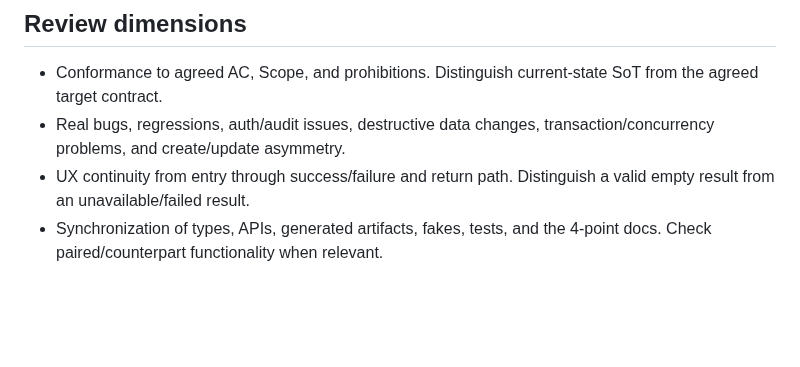
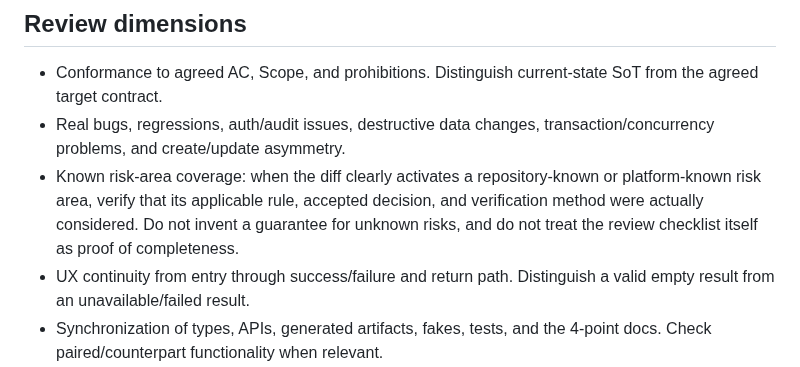
Before and after one commit to sm-wanko/Human-on-exception, a Markdown page: docs/rules/ai-review.md, the part around the change. GitHub-like rendering; blank space fills up the shorter version.

Commit message:
docs: align review with known-risk coverage

```diff
--- a/docs/rules/ai-review.md
+++ b/docs/rules/ai-review.md
@@ -14,6 +14,7 @@ Verify service connection and automatic-review configuration in the target envir
 
 - Conformance to agreed AC, Scope, and prohibitions. Distinguish current-state SoT from the agreed target contract.
 - Real bugs, regressions, auth/audit issues, destructive data changes, transaction/concurrency problems, and create/update asymmetry.
+- Known risk-area coverage: when the diff clearly activates a repository-known or platform-known risk area, verify that its applicable rule, accepted decision, and verification method were actually considered. Do not invent a guarantee for unknown risks, and do not treat the review checklist itself as proof of completeness.
 - UX continuity from entry through success/failure and return path. Distinguish a valid empty result from an unavailable/failed result.
 - Synchronization of types, APIs, generated artifacts, fakes, tests, and the 4-point docs. Check paired/counterpart functionality when relevant.
 - **SoT and omitted-file audit (MUST):** For each behavior or contract change, derive affected artifacts from the accepted Answers / Issue AC and applicable concept / active ADR / Policy; inspect implementation, corresponding system/FE tests, API/types/fakes/generated outputs, and relevant flow / ui / validation / db, transitions, and packs. Check whether each affected artifact was updated in the same change series **even if it is absent from the PR diff**. Report a missing, stale, or contradictory artifact with the target contract and affected path. Do not demand unrelated docs updates or replace an intentionally N/A responsibility. The current-state SoT order (implementation → system test → flow) establishes existing facts; the agreed Answers / Issue AC define the target, so do not use stale implementation to reject an authorized change.
```
